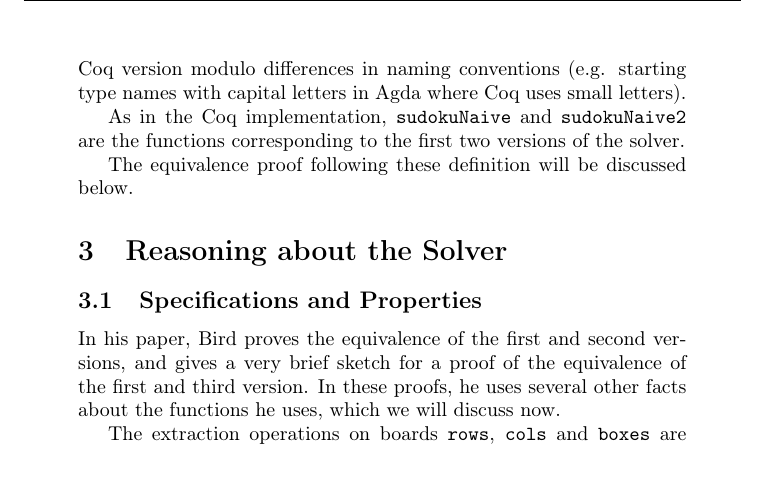
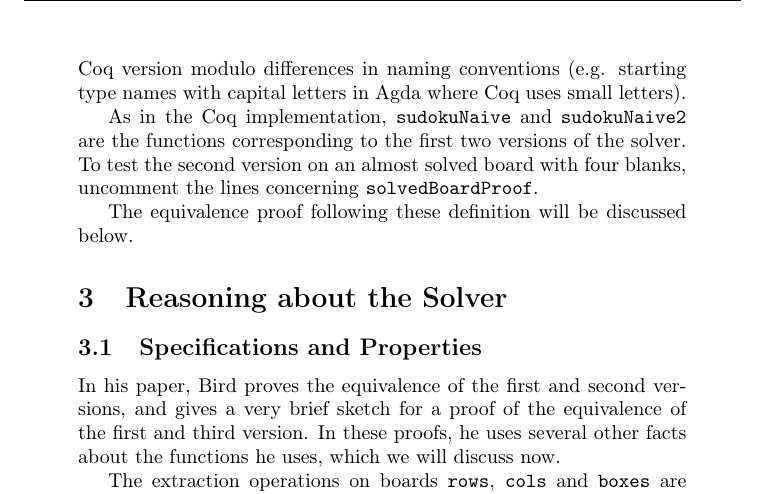
Before and after one commit to marcoeilers/dtp, a LaTeX document (report/report.tex): part of page 6 of 12, cut so that both start at the same text. Compiled offline with pdfLaTeX.

Commit message:
mentioned almost solved board

```diff
--- a/report/report.tex
+++ b/report/report.tex
@@ -101,7 +101,7 @@
 
 The following definitions are similar to those found in the Coq version, except that vectors are used whereever possible instead of lists. Function and type names are the same as or very similar to the Coq version modulo differences in naming conventions (e.g. starting type names with capital letters in Agda where Coq uses small letters).
 
-As in the Coq implementation, \texttt{sudokuNaive} and \texttt{sudokuNaive2} are the functions corresponding to the first two versions of the solver.
+As in the Coq implementation, \texttt{sudokuNaive} and \texttt{sudokuNaive2} are the functions corresponding to the first two versions of the solver. To test the second version on an almost solved board with four blanks, uncomment the lines concerning \texttt{solvedBoardProof}.
 
 The equivalence proof following these definition will be discussed below.
 
```
